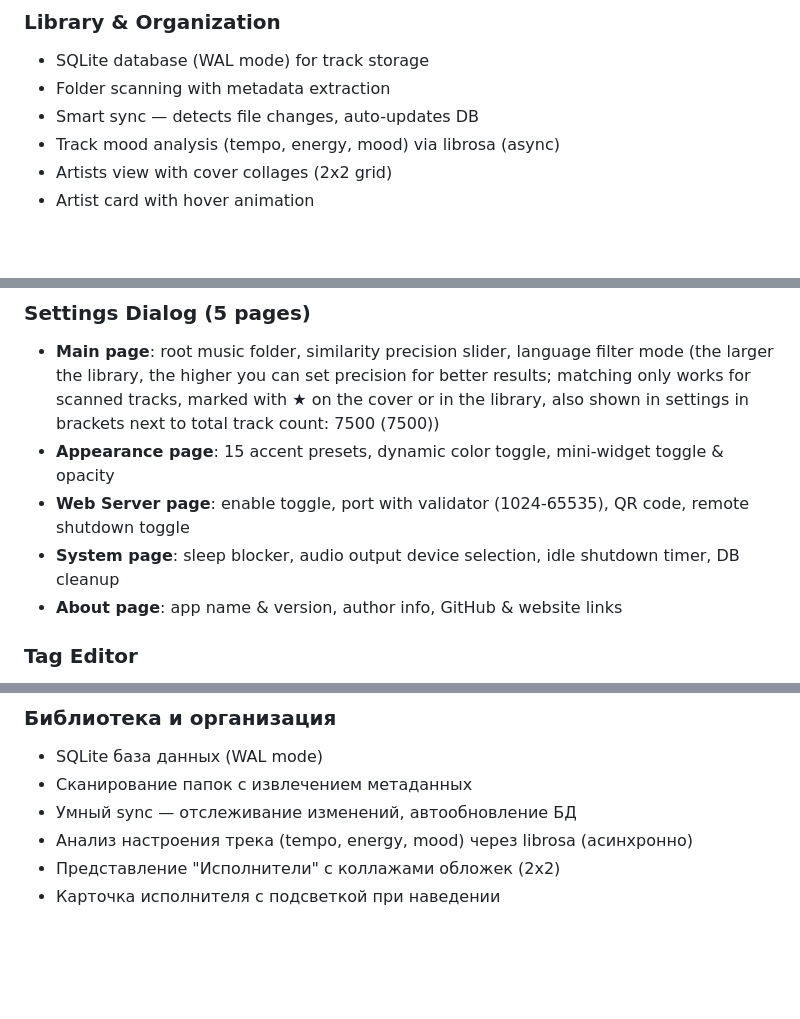
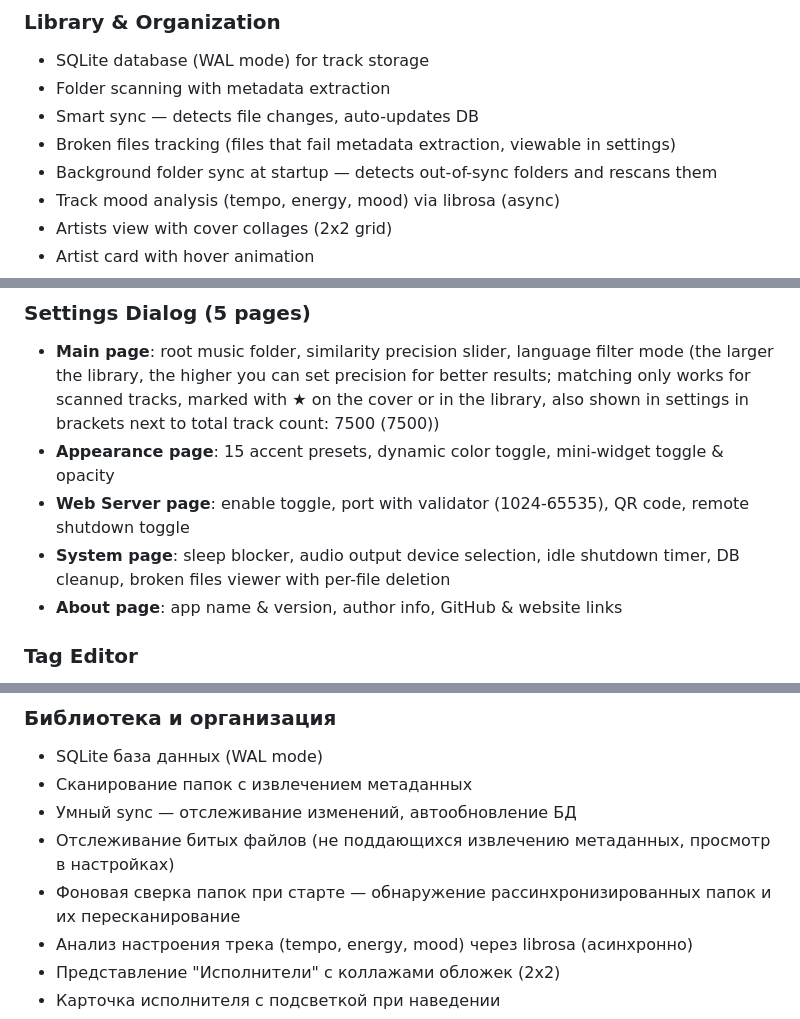
Before and after one commit to ramzes-s/SonicFlame-Player, a Markdown page: README.md, 3 parts joined by grey strips. Rendered like a GitHub page; blank space fills up the shorter version.

```diff
--- a/README.md
+++ b/README.md
@@ -58,6 +58,8 @@
 - SQLite database (WAL mode) for track storage
 - Folder scanning with metadata extraction
 - Smart sync — detects file changes, auto-updates DB
+- Broken files tracking (files that fail metadata extraction, viewable in settings)
+- Background folder sync at startup — detects out-of-sync folders and rescans them
 - Track mood analysis (tempo, energy, mood) via librosa (async)
 - Artists view with cover collages (2x2 grid)
 - Artist card with hover animation
@@ -86,7 +88,7 @@
 - **Main page**: root music folder, similarity precision slider, language filter mode (the larger the library, the higher you can set precision for better results; matching only works for scanned tracks, marked with ★ on the cover or in the library, also shown in settings in brackets next to total track count: 7500 (7500))
 - **Appearance page**: 15 accent presets, dynamic color toggle, mini-widget toggle & opacity
 - **Web Server page**: enable toggle, port with validator (1024-65535), QR code, remote shutdown toggle
-- **System page**: sleep blocker, audio output device selection, idle shutdown timer, DB cleanup
+- **System page**: sleep blocker, audio output device selection, idle shutdown timer, DB cleanup, broken files viewer with per-file deletion
 - **About page**: app name & version, author info, GitHub & website links
 
 ### Tag Editor
@@ -212,6 +214,8 @@ GNU General Public License v3.0 (GPL v3)
 - SQLite база данных (WAL mode)
 - Сканирование папок с извлечением метаданных
 - Умный sync — отслеживание изменений, автообновление БД
+- Отслеживание битых файлов (не поддающихся извлечению метаданных, просмотр в настройках)
+- Фоновая сверка папок при старте — обнаружение рассинхронизированных папок и их пересканирование
 - Анализ настроения трека (tempo, energy, mood) через librosa (асинхронно)
 - Представление "Исполнители" с коллажами обложек (2x2)
 - Карточка исполнителя с подсветкой  при наведении
```
Also changed, not shown: other parts of README.md (+1 -1 lines), docs/TECHNICAL.md (+25 -3 lines).
